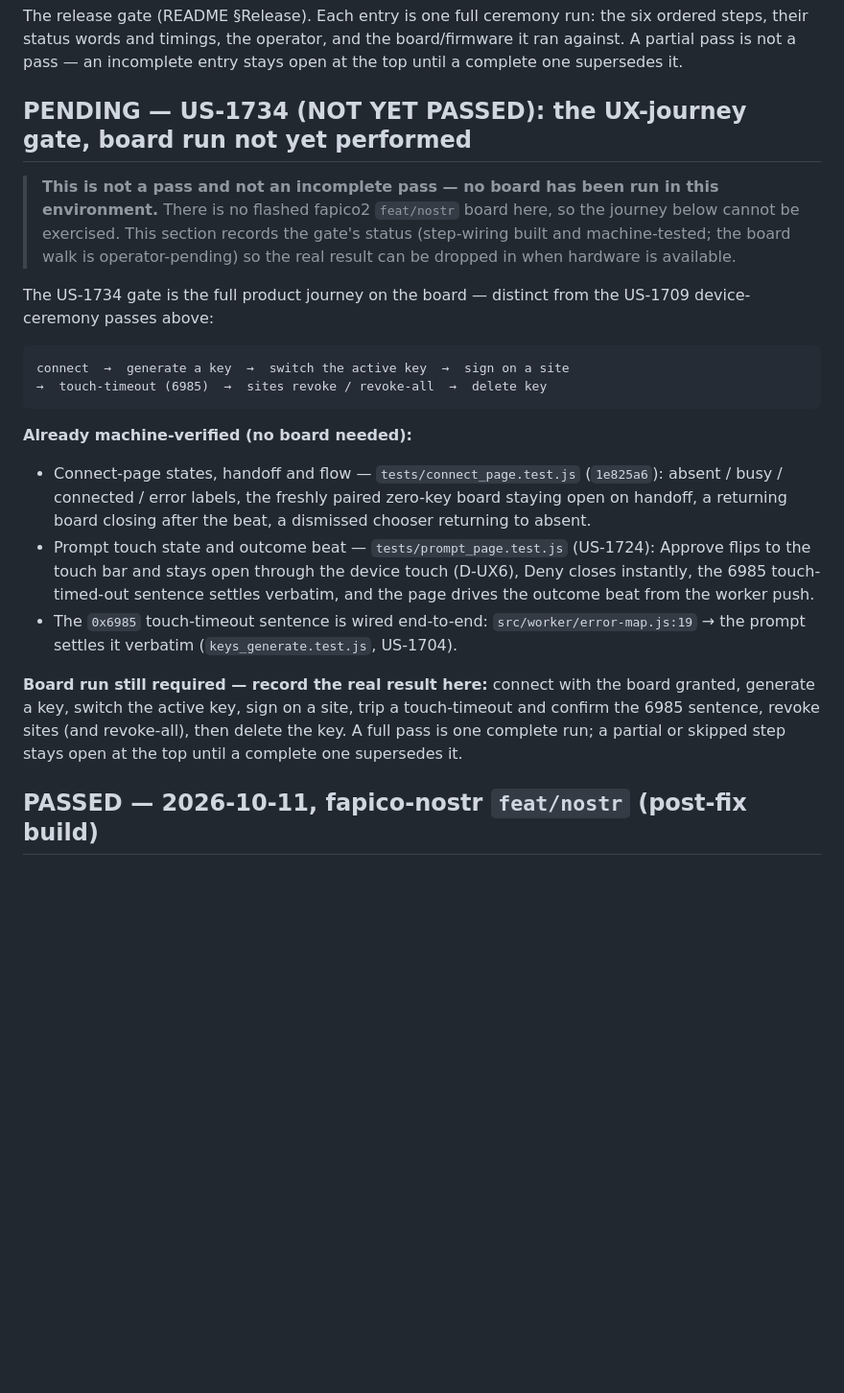
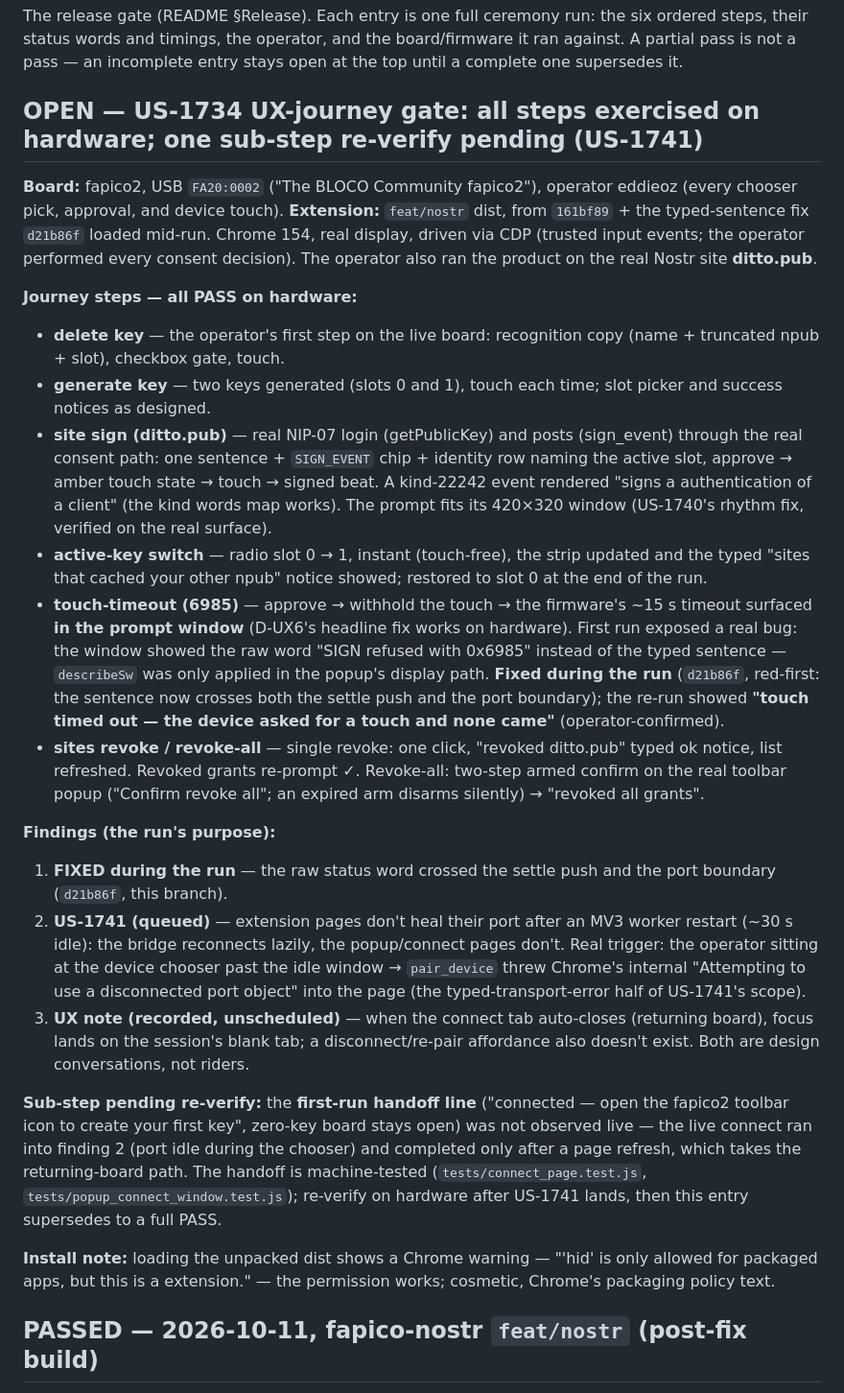
Before and after one commit to eddieoz/fapico2-nostr-extension, a Markdown page: docs/ceremony-results.md, the part around the change. Shown at 96% size. Drawn GitHub-style; blank space fills up the shorter version.

Commit message:
docs: US-1734 board run recorded — all journey steps PASS on hardware; handoff re-verify pending US-1741
The operator's run: delete/generate (touches), real ditto.pub NIP-07 login
and posts through the consent path, active-key switch, the 6985 touch-timeout
in the prompt window (which exposed the raw-word bug, fixed in d21b86f and
re-verified), and the armed revoke-all. One sub-step (the first-run handoff
line) awaits US-1741's port healing; the entry stays OPEN per the doc's rule.

````diff
--- a/docs/ceremony-results.md
+++ b/docs/ceremony-results.md
@@ -5,42 +5,70 @@ the six ordered steps, their status words and timings, the operator, and
 the board/firmware it ran against. A partial pass is not a pass — an
 incomplete entry stays open at the top until a complete one supersedes it.
 
-## PENDING — US-1734 (NOT YET PASSED): the UX-journey gate, board run not yet performed
+## OPEN — US-1734 UX-journey gate: all steps exercised on hardware; one sub-step re-verify pending (US-1741)
 
-> **This is not a pass and not an incomplete pass — no board has been run in
-> this environment.** There is no flashed fapico2 `feat/nostr` board here, so
-> the journey below cannot be exercised. This section records the gate's
-> status (step-wiring built and machine-tested; the board walk is
-> operator-pending) so the real result can be dropped in when hardware is
-> available.
+**Board:** fapico2, USB `FA20:0002` ("The BLOCO Community fapico2"),
+operator eddieoz (every chooser pick, approval, and device touch).
+**Extension:** `feat/nostr` dist, from `161bf89` + the typed-sentence fix
+`d21b86f` loaded mid-run. Chrome 154, real display, driven via CDP
+(trusted input events; the operator performed every consent decision).
+The operator also ran the product on the real Nostr site **ditto.pub**.
 
-The US-1734 gate is the full product journey on the board — distinct from the
-US-1709 device-ceremony passes above:
+**Journey steps — all PASS on hardware:**
 
-```
-connect  →  generate a key  →  switch the active key  →  sign on a site
-→  touch-timeout (6985)  →  sites revoke / revoke-all  →  delete key
-```
+- **delete key** — the operator's first step on the live board: recognition
+  copy (name + truncated npub + slot), checkbox gate, touch.
+- **generate key** — two keys generated (slots 0 and 1), touch each time;
+  slot picker and success notices as designed.
+- **site sign (ditto.pub)** — real NIP-07 login (getPublicKey) and posts
+  (sign_event) through the real consent path: one sentence + `SIGN_EVENT`
+  chip + identity row naming the active slot, approve → amber touch state →
+  touch → signed beat. A kind-22242 event rendered "signs a authentication
+  of a client" (the kind words map works). The prompt fits its 420×320
+  window (US-1740's rhythm fix, verified on the real surface).
+- **active-key switch** — radio slot 0 → 1, instant (touch-free), the strip
+  updated and the typed "sites that cached your other npub" notice showed;
+  restored to slot 0 at the end of the run.
+- **touch-timeout (6985)** — approve → withhold the touch → the firmware's
+  ~15 s timeout surfaced **in the prompt window** (D-UX6's headline fix
+  works on hardware). First run exposed a real bug: the window showed the
+  raw word "SIGN refused with 0x6985" instead of the typed sentence —
+  `describeSw` was only applied in the popup's display path. **Fixed during
+  the run** (`d21b86f`, red-first: the sentence now crosses both the settle
+  push and the port boundary); the re-run showed **"touch timed out — the
+  device asked for a touch and none came"** (operator-confirmed).
+- **sites revoke / revoke-all** — single revoke: one click, "revoked
+  ditto.pub" typed ok notice, list refreshed. Revoked grants re-prompt ✓.
+  Revoke-all: two-step armed confirm on the real toolbar popup ("Confirm
+  revoke all"; an expired arm disarms silently) → "revoked all grants".
 
-**Already machine-verified (no board needed):**
+**Findings (the run's purpose):**
 
-- Connect-page states, handoff and flow — `tests/connect_page.test.js`
-  (`1e825a6`): absent / busy / connected / error labels, the freshly paired
-  zero-key board staying open on handoff, a returning board closing after the
-  beat, a dismissed chooser returning to absent.
-- Prompt touch state and outcome beat — `tests/prompt_page.test.js` (US-1724):
-  Approve flips to the touch bar and stays open through the device touch
-  (D-UX6), Deny closes instantly, the 6985 touch-timed-out sentence settles
-  verbatim, and the page drives the outcome beat from the worker push.
-- The `0x6985` touch-timeout sentence is wired end-to-end:
-  `src/worker/error-map.js:19` → the prompt settles it verbatim
-  (`keys_generate.test.js`, US-1704).
+1. **FIXED during the run** — the raw status word crossed the settle push
+   and the port boundary (`d21b86f`, this branch).
+2. **US-1741 (queued)** — extension pages don't heal their port after an
+   MV3 worker restart (~30 s idle): the bridge reconnects lazily, the
+   popup/connect pages don't. Real trigger: the operator sitting at the
+   device chooser past the idle window → `pair_device` threw Chrome's
+   internal "Attempting to use a disconnected port object" into the page
+   (the typed-transport-error half of US-1741's scope).
+3. **UX note (recorded, unscheduled)** — when the connect tab auto-closes
+   (returning board), focus lands on the session's blank tab; a
+   disconnect/re-pair affordance also doesn't exist. Both are design
+   conversations, not riders.
 
-**Board run still required — record the real result here:** connect with the
-board granted, generate a key, switch the active key, sign on a site, trip a
-touch-timeout and confirm the 6985 sentence, revoke sites (and revoke-all),
-then delete the key. A full pass is one complete run; a partial or skipped
-step stays open at the top until a complete one supersedes it.
+**Sub-step pending re-verify:** the **first-run handoff line** ("connected —
+open the fapico2 toolbar icon to create your first key", zero-key board
+stays open) was not observed live — the live connect ran into finding 2
+(port idle during the chooser) and completed only after a page refresh,
+which takes the returning-board path. The handoff is machine-tested
+(`tests/connect_page.test.js`, `tests/popup_connect_window.test.js`);
+re-verify on hardware after US-1741 lands, then this entry supersedes to a
+full PASS.
+
+**Install note:** loading the unpacked dist shows a Chrome warning —
+"'hid' is only allowed for packaged apps, but this is a extension." — the
+permission works; cosmetic, Chrome's packaging policy text.
 
 ## PASSED — 2026-10-11, fapico-nostr `feat/nostr` (post-fix build)
 
````
